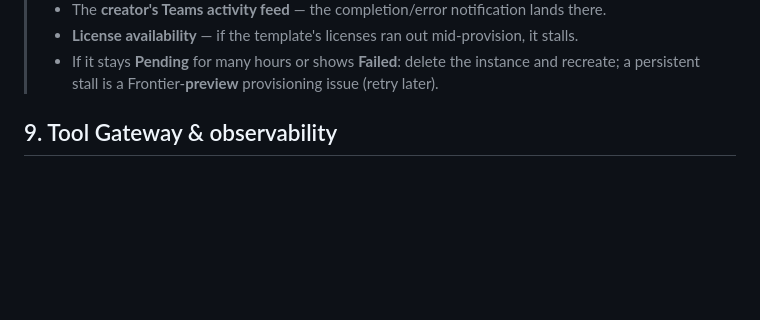
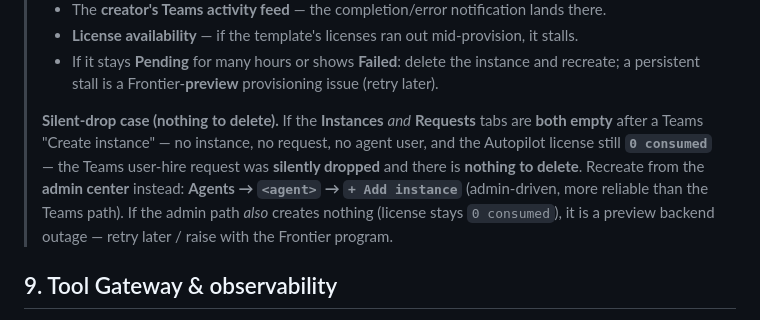
Before and after one commit to stefanpems/a365-lab-toolkit, a Markdown page: docs/setup-MAF-ACA-DW.md, the part around the change. Drawn GitHub-style; blank space fills up the shorter version.

Commit message:
docs(aca-dw): document the silent-drop case — Teams Create-instance can leave Instances AND Requests both empty (nothing to delete); recreate via admin-center + Add instance; if that too consumes 0 Autopilot licenses it is a preview backend outage

```diff
--- a/docs/setup-MAF-ACA-DW.md
+++ b/docs/setup-MAF-ACA-DW.md
@@ -359,6 +359,14 @@ a notification when the set up process is complete."*
 > - **License availability** — if the template's licenses ran out mid-provision, it stalls.
 > - If it stays **Pending** for many hours or shows **Failed**: delete the instance and recreate;
 >   a persistent stall is a Frontier-**preview** provisioning issue (retry later).
+>
+> **Silent-drop case (nothing to delete).** If the **Instances** *and* **Requests** tabs are
+> **both empty** after a Teams "Create instance" — no instance, no request, no agent user, and
+> the Autopilot license still **`0 consumed`** — the Teams user-hire request was **silently
+> dropped** and there is **nothing to delete**. Recreate from the **admin center** instead:
+> **Agents → `<agent>` → `+ Add instance`** (admin-driven, more reliable than the Teams path).
+> If the admin path *also* creates nothing (license stays `0 consumed`), it is a preview backend
+> outage — retry later / raise with the Frontier program.
 
 ## 9. Tool Gateway & observability
 
```
